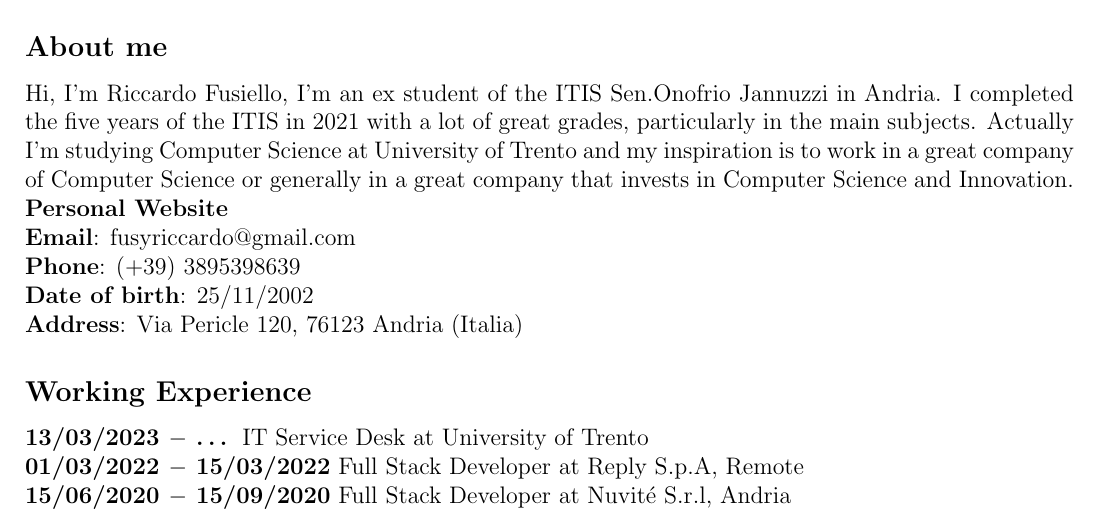
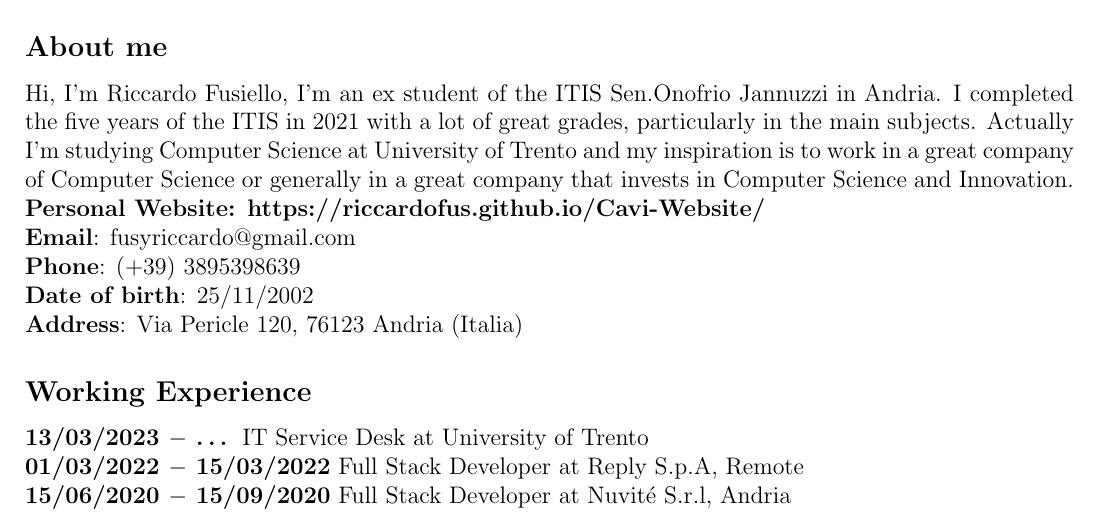
Before and after one commit to riccardoFus/Cavi-Website, a LaTeX CV (misc/CV.tex): part of the page, cut so that both start at the same text. Compiled offline with pdfLaTeX.

Commit message:
Modifica CV

```diff
--- a/misc/CV.tex
+++ b/misc/CV.tex
@@ -24,7 +24,7 @@
 \section*{Riccardo Fusiello}
 \roundpic[xshift=0cm,yshift=-0.5cm]{5cm}{7cm}{1624954110553.jpg}\subsection*{About me}
 Hi, I'm Riccardo Fusiello, I'm an ex student of the ITIS Sen.Onofrio Jannuzzi in Andria. I completed the five years of the ITIS in 2021 with a lot of great grades, particularly in the main subjects. Actually I'm studying Computer Science at University of Trento and my inspiration is to work in a great company of Computer Science or generally in a great company that invests in Computer Science and Innovation.\\
-\href{https://riccardofus.github.io/Cavi-Website/}{\textbf{Personal Website}}\\
+\href{https://riccardofus.github.io/Cavi-Website/}{\textbf{Personal Website: https://riccardofus.github.io/Cavi-Website/}}\\
 \textbf{Email}: \href{mailto:fusyriccardo@gmail.com}{fusyriccardo@gmail.com}\\
 \textbf{Phone}: (+39) 3895398639\\
 \textbf{Date of birth}: 25/11/2002\\
```
Also changed, not shown: misc/CV.pdf, 1 other file.
